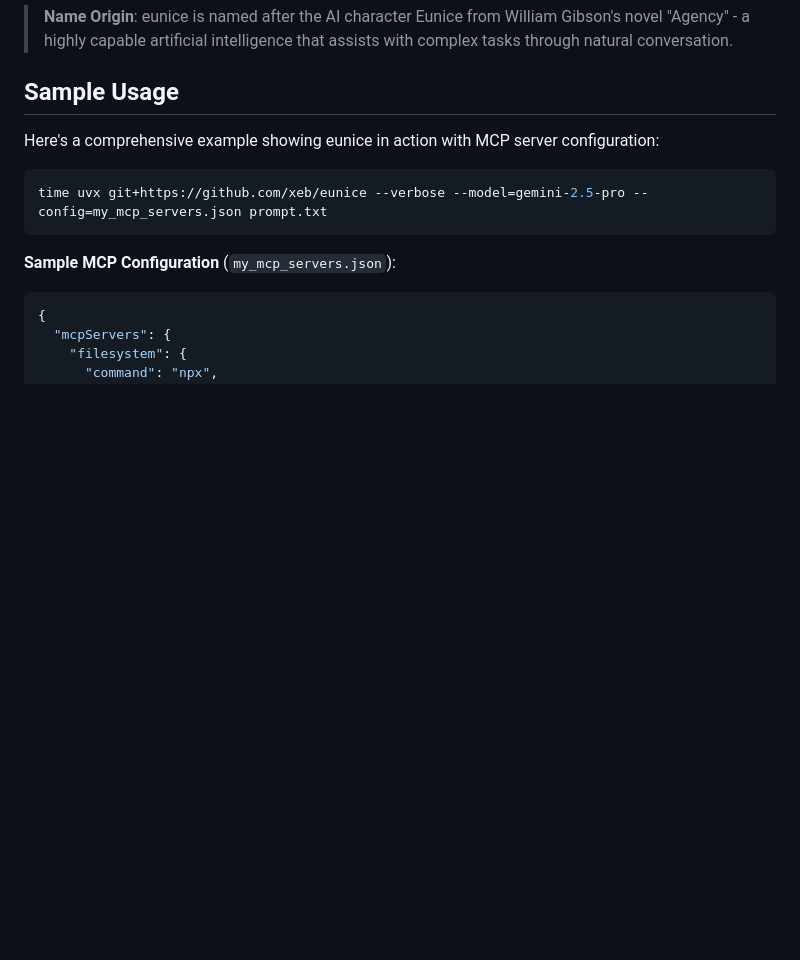
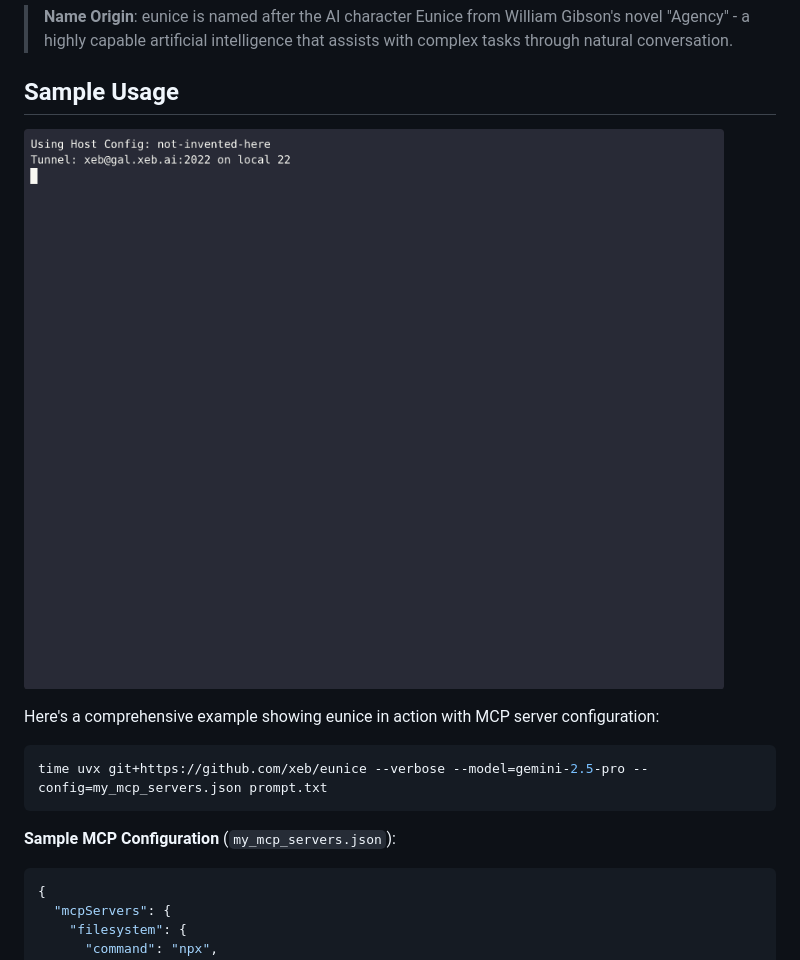
Before and after one commit to xeb/eunice, a Markdown page: README.md, the part around the change. Rendered like a GitHub page; pictures changed too: assets/session.gif (added); blank space fills up the shorter version.

Commit message:
Adding a gif of it working

```diff
--- a/README.md
+++ b/README.md
@@ -5,6 +5,8 @@ An agent tool and framework that runs with different LLM providers (including Ol
 > **Name Origin**: eunice is named after the AI character Eunice from William Gibson's novel "Agency" - a highly capable artificial intelligence that assists with complex tasks through natural conversation.
 
 ## Sample Usage
+
+![eunice in action](assets/session.gif)
 
 Here's a comprehensive example showing eunice in action with MCP server configuration:
 
```
Also changed, not shown: 1 other file.
